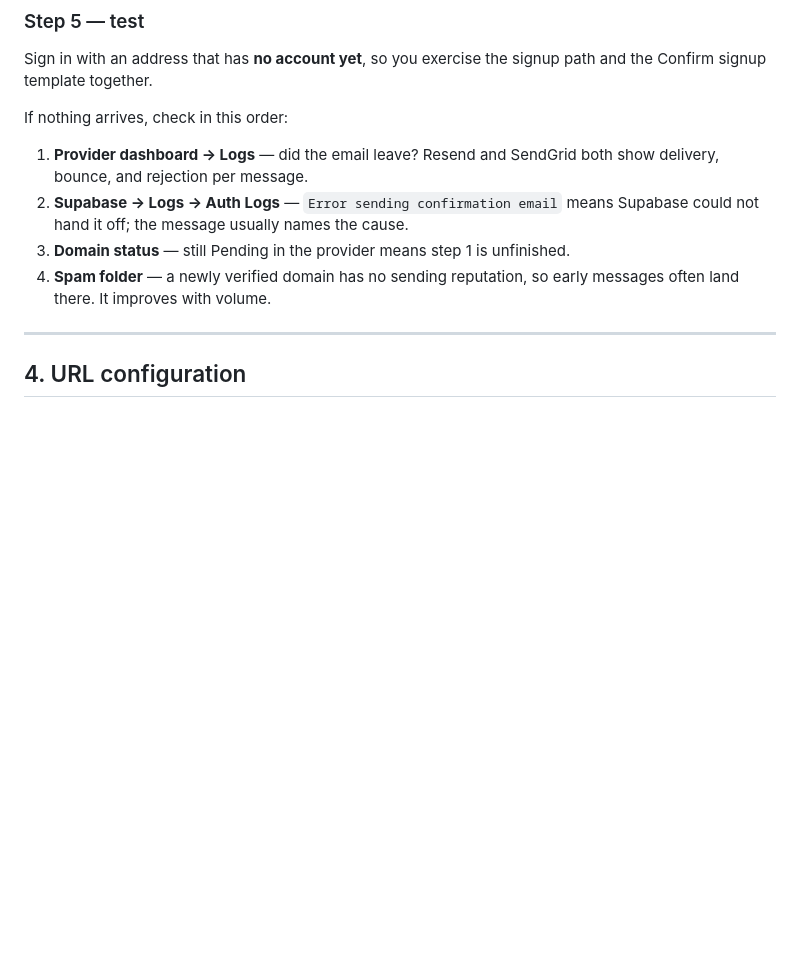
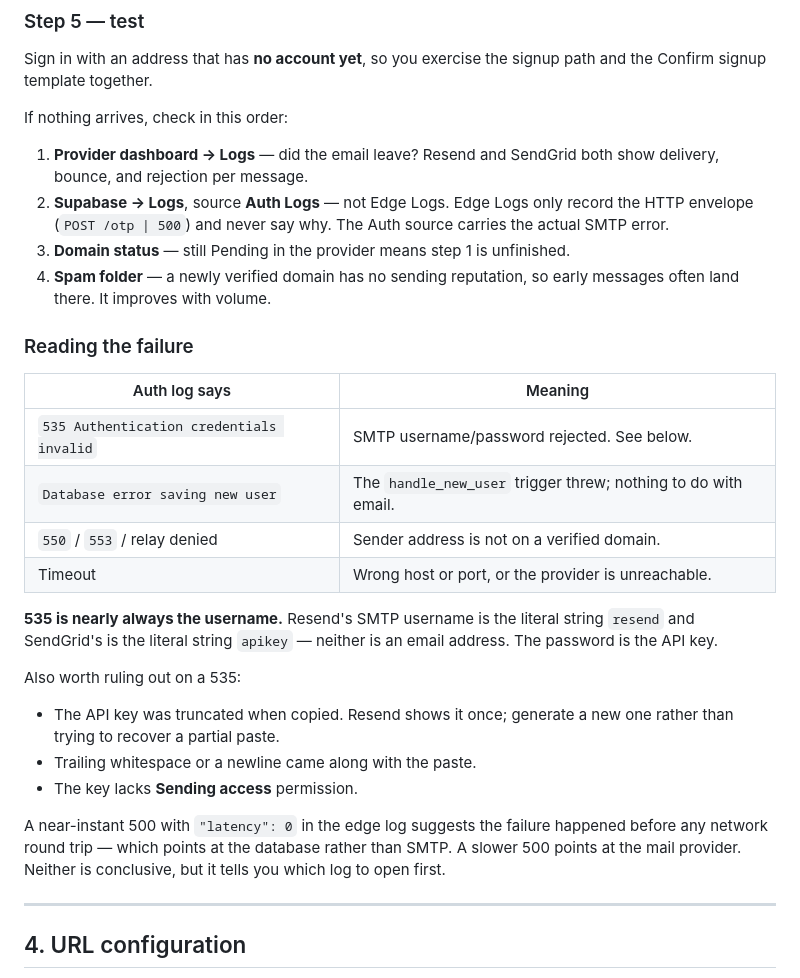
Before and after one commit to Ashwanth-SC/Safe-Creatives, a Markdown page: SUPABASE-SETUP.md, the part around the change. GitHub-like rendering; blank space fills up the shorter version.

Commit message:
Add SMTP failure decoding to setup guide
Edge Logs only carry the HTTP envelope, so a 500 on /otp looks identical
whatever the cause. Documents which log source actually names the error and
how to read the common ones.

535 in particular means SMTP credentials were rejected, and for Resend that
is almost always the username: it is the literal string 'resend', not an
email address.

Co-Authored-By: Claude Opus 4.8 <noreply@anthropic.com>

```diff
--- a/SUPABASE-SETUP.md
+++ b/SUPABASE-SETUP.md
@@ -187,11 +187,37 @@ If nothing arrives, check in this order:
 
 1. **Provider dashboard → Logs** — did the email leave? Resend and SendGrid
    both show delivery, bounce, and rejection per message.
-2. **Supabase → Logs → Auth Logs** — `Error sending confirmation email`
-   means Supabase could not hand it off; the message usually names the cause.
+2. **Supabase → Logs**, source **Auth Logs** — not Edge Logs. Edge Logs only
+   record the HTTP envelope (`POST /otp | 500`) and never say why. The Auth
+   source carries the actual SMTP error.
 3. **Domain status** — still Pending in the provider means step 1 is unfinished.
 4. **Spam folder** — a newly verified domain has no sending reputation, so
    early messages often land there. It improves with volume.
+
+### Reading the failure
+
+| Auth log says | Meaning |
+| --- | --- |
+| `535 Authentication credentials invalid` | SMTP username/password rejected. See below. |
+| `Database error saving new user` | The `handle_new_user` trigger threw; nothing to do with email. |
+| `550` / `553` / relay denied | Sender address is not on a verified domain. |
+| Timeout | Wrong host or port, or the provider is unreachable. |
+
+**535 is nearly always the username.** Resend's SMTP username is the literal
+string `resend` and SendGrid's is the literal string `apikey` — neither is an
+email address. The password is the API key.
+
+Also worth ruling out on a 535:
+
+- The API key was truncated when copied. Resend shows it once; generate a new
+  one rather than trying to recover a partial paste.
+- Trailing whitespace or a newline came along with the paste.
+- The key lacks **Sending access** permission.
+
+A near-instant 500 with `"latency": 0` in the edge log suggests the failure
+happened before any network round trip — which points at the database rather
+than SMTP. A slower 500 points at the mail provider. Neither is conclusive,
+but it tells you which log to open first.
 
 ---
 
```
